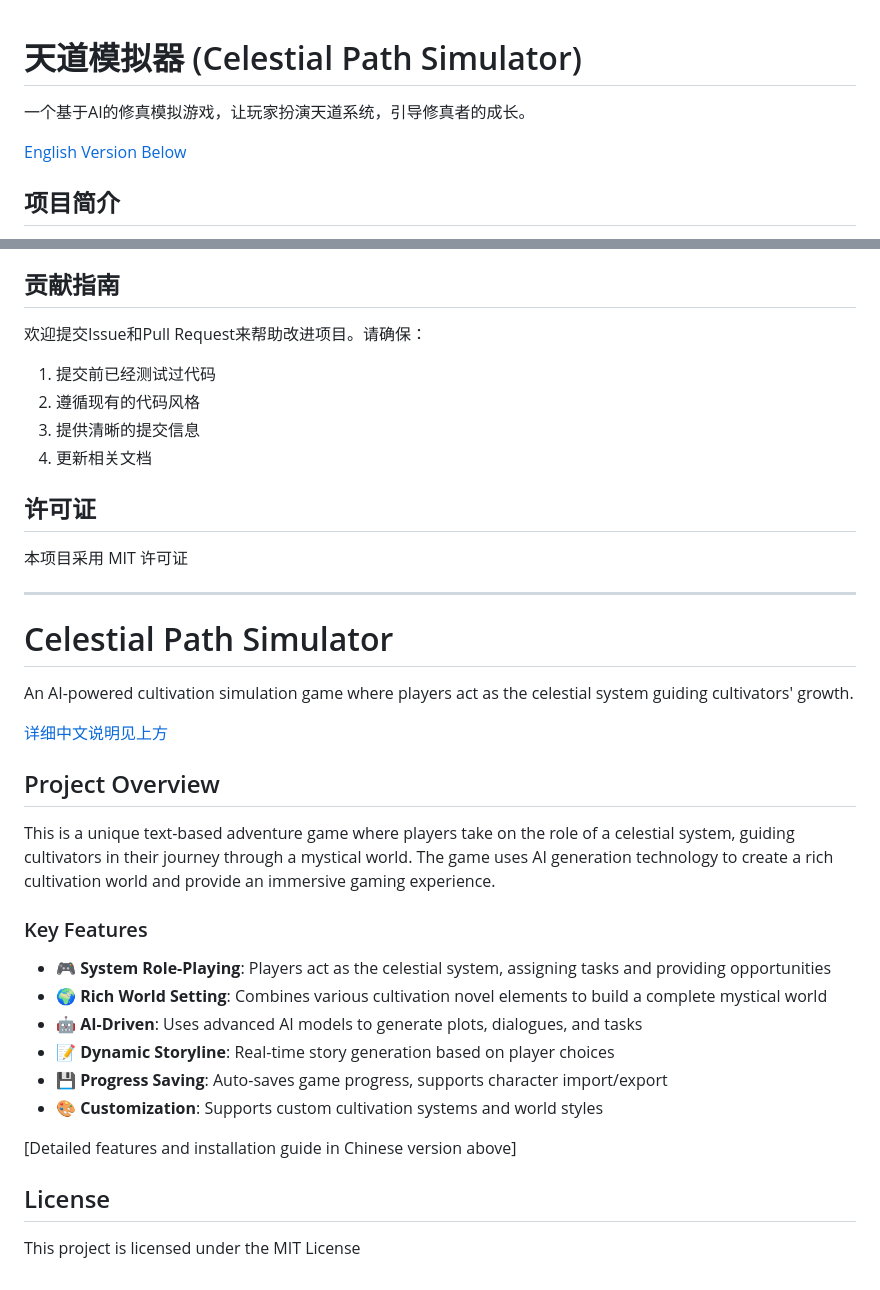
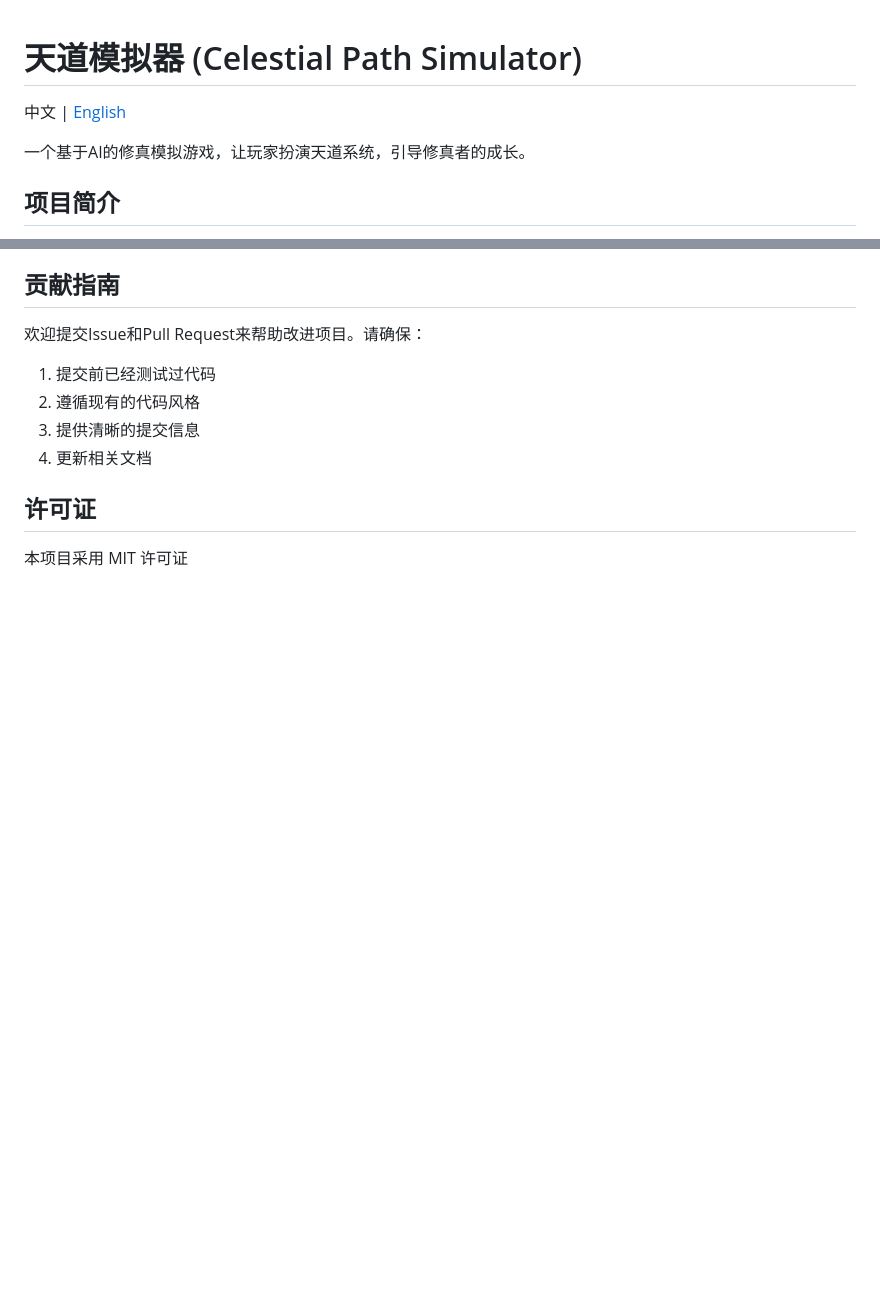
Before and after one commit to Corddt/I-am-system, a Markdown page: Readme.md, 2 parts joined by grey strips. Rendered like a GitHub page; blank space fills up the shorter version.

Commit message:
Add multilingual README support with English and Chinese versions

```diff
--- a/Readme.md
+++ b/Readme.md
@@ -1,8 +1,8 @@
 # 天道模拟器 (Celestial Path Simulator)
 
+中文 | [English](README_EN.md)
+
 一个基于AI的修真模拟游戏，让玩家扮演天道系统，引导修真者的成长。
-
-[English Version Below](#english)
 
 ## 项目简介
 
@@ -130,31 +130,3 @@ celestial-path-simulator/
 ## 许可证
 
 本项目采用 MIT 许可证
-
----
-
-<a name="english"></a>
-# Celestial Path Simulator
-
-An AI-powered cultivation simulation game where players act as the celestial system guiding cultivators' growth.
-
-[详细中文说明见上方](#天道模拟器-celestial-path-simulator)
-
-## Project Overview
-
-This is a unique text-based adventure game where players take on the role of a celestial system, guiding cultivators in their journey through a mystical world. The game uses AI generation technology to create a rich cultivation world and provide an immersive gaming experience.
-
-### Key Features
-
-- 🎮 **System Role-Playing**: Players act as the celestial system, assigning tasks and providing opportunities
-- 🌍 **Rich World Setting**: Combines various cultivation novel elements to build a complete mystical world
-- 🤖 **AI-Driven**: Uses advanced AI models to generate plots, dialogues, and tasks
-- 📝 **Dynamic Storyline**: Real-time story generation based on player choices
-- 💾 **Progress Saving**: Auto-saves game progress, supports character import/export
-- 🎨 **Customization**: Supports custom cultivation systems and world styles
-
-[Detailed features and installation guide in Chinese version above]
-
-## License
-
-This project is licensed under the MIT License
```
Also changed, not shown: README_EN.md (added, +132 -0 lines).
